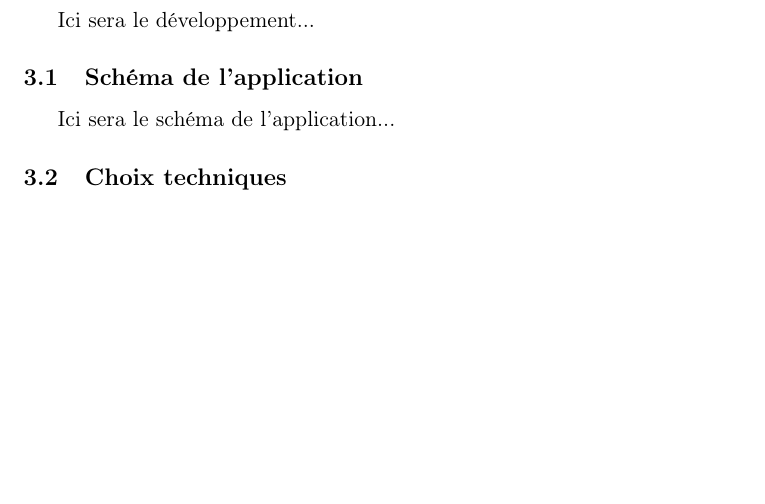
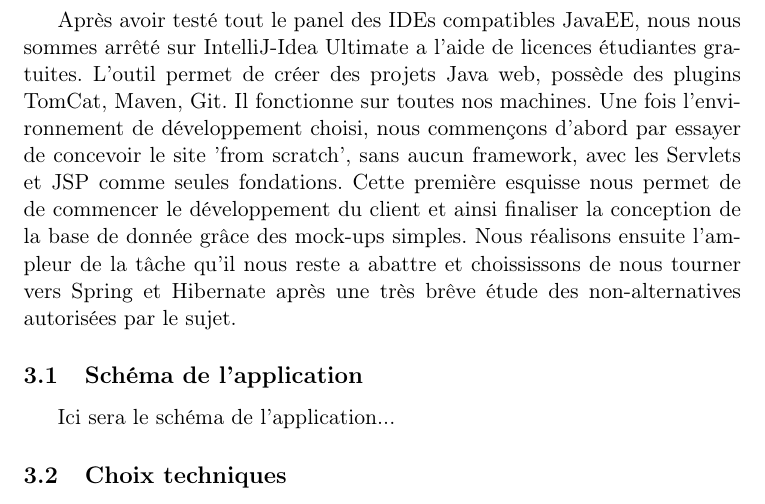
Before and after one commit to dsiragusa/dar_project, a LaTeX document (rapport/rapport.tex, which reads rapport/developpement.tex): part of page 5 of 9, cut at the place of the change, the shorter picture padded with empty space. Compiled offline with pdfLaTeX.

Commit message:
Introduction Developpement.tex

```diff
--- a/rapport/developpement.tex
+++ b/rapport/developpement.tex
@@ -1,5 +1,9 @@
 \section{Développement}
-Ici sera le développement...
+Après avoir testé tout le panel des IDEs compatibles JavaEE, nous nous sommes arrêté sur IntelliJ-Idea Ultimate a l'aide de licences étudiantes gratuites.
+L'outil permet de créer des projets Java web, possède des plugins TomCat, Maven, Git. Il fonctionne sur toutes nos machines.
+Une fois l'environnement de développement choisi, nous commençons d'abord par essayer de concevoir le site 'from scratch', sans aucun framework, avec les Servlets et JSP comme seules fondations.
+Cette première esquisse nous permet de de commencer le développement du client et ainsi finaliser la conception de la base de donnée grâce des mock-ups simples.
+Nous réalisons ensuite l'ampleur de la tâche qu'il nous reste a abattre et choississons de nous tourner vers Spring et Hibernate après une très brêve étude des non-alternatives autorisées par le sujet.
 
 \subsection{Schéma de l'application}
 Ici sera le schéma de l'application...
```
